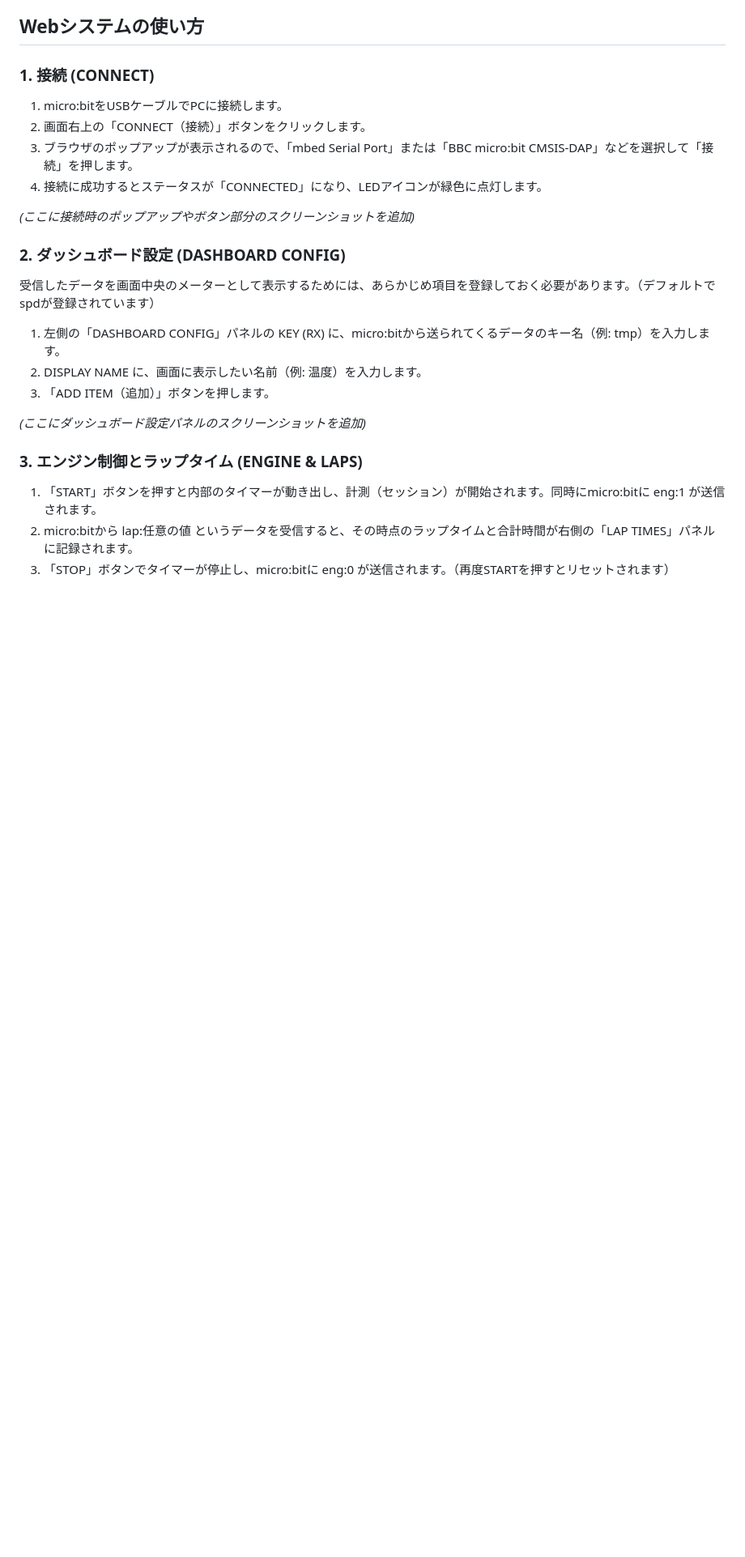
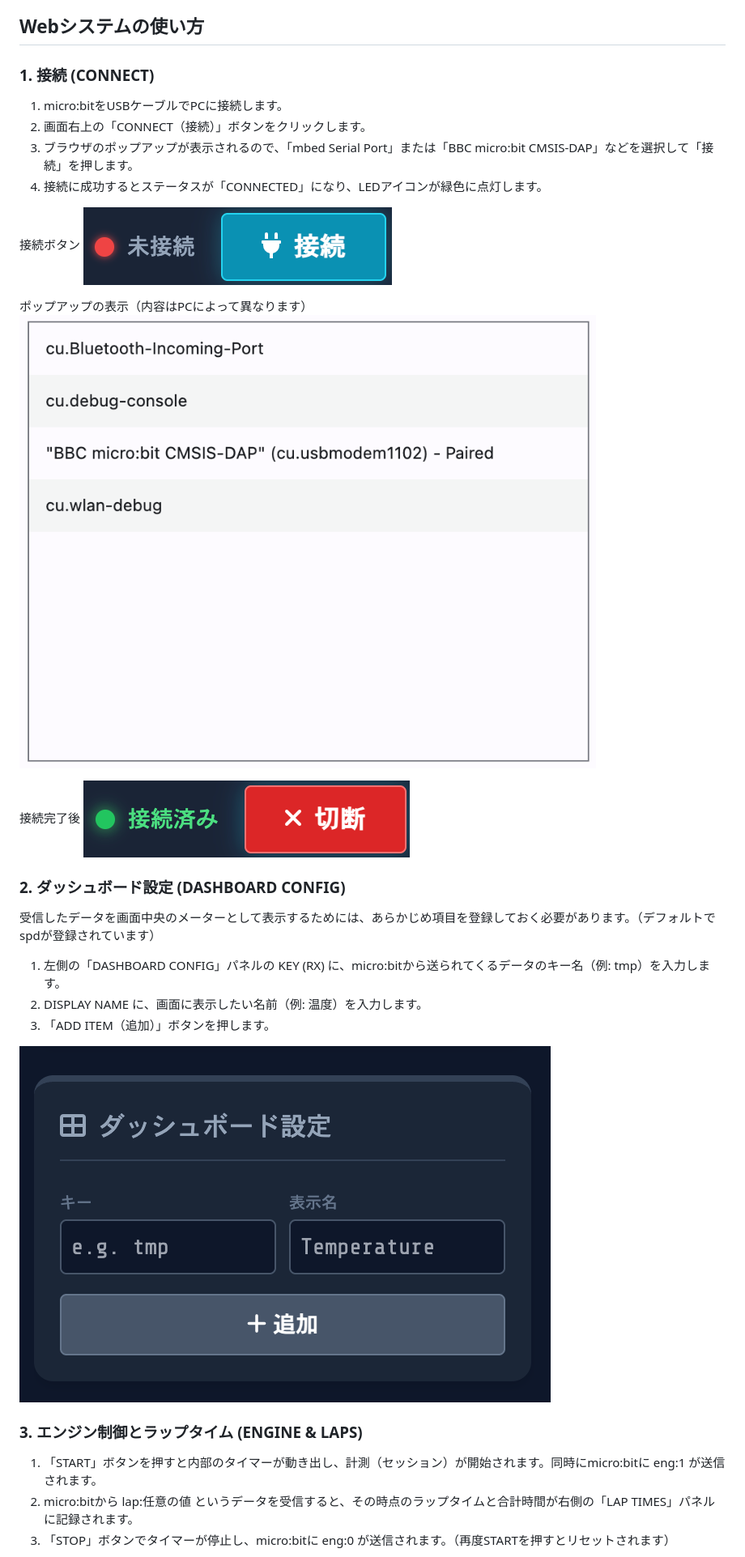
Before and after one commit to kwaka1208/microbit, a Markdown page: telemetry/README.md, the part around the change printed below. Shown: that part at 81% size. Rendered like a GitHub page; pictures changed too: telemetry/connect01.png (added), telemetry/connect02.png (added), telemetry/connect03.png (added); blank space fills up the shorter version.

```diff
--- a/telemetry/README.md
+++ b/telemetry/README.md
@@ -20,7 +26,14 @@
 3. ブラウザのポップアップが表示されるので、「mbed Serial Port」または「BBC micro:bit CMSIS-DAP」などを選択して「接続」を押します。
 4. 接続に成功するとステータスが「CONNECTED」になり、LEDアイコンが緑色に点灯します。
 
-*(ここに接続時のポップアップやボタン部分のスクリーンショットを追加)*
+接続ボタン
+![](connect01.png)
+
+ポップアップの表示（内容はPCによって異なります）
+![](connect02.png)
+
+接続完了後
+![](connect03.png)
 
 ### 2. ダッシュボード設定 (DASHBOARD CONFIG)
 
@@ -30,7 +43,7 @@
 2. DISPLAY NAME に、画面に表示したい名前（例: 温度）を入力します。
 3. 「ADD ITEM（追加）」ボタンを押します。
 
-*(ここにダッシュボード設定パネルのスクリーンショットを追加)*
+![](dashboard.png)
 
 ### 3. エンジン制御とラップタイム (ENGINE & LAPS)
 
```
Also changed, not shown: other parts of telemetry/README.md (+8 -2 lines), telemetry/laptime.png (added), telemetry/system.png (added).
